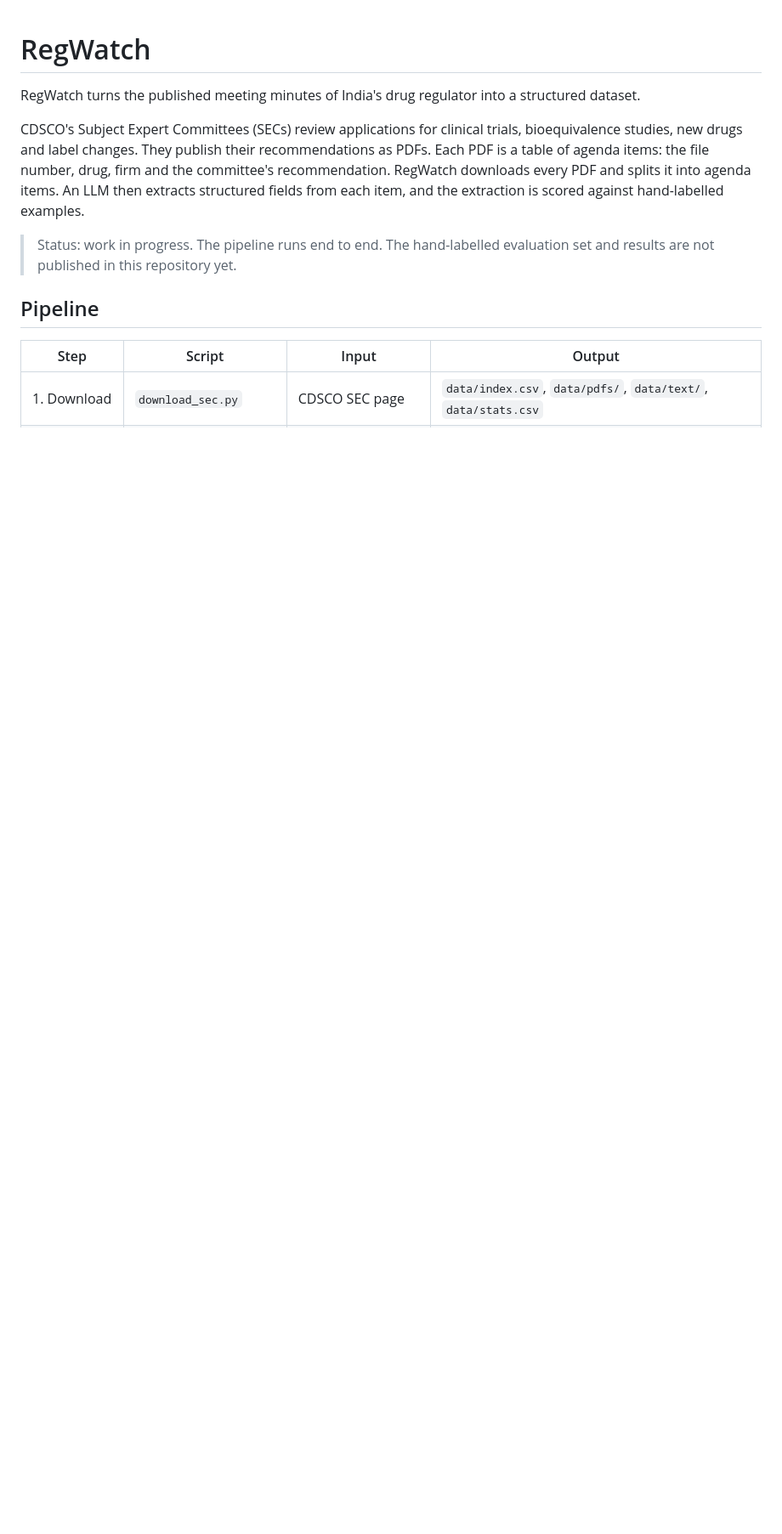
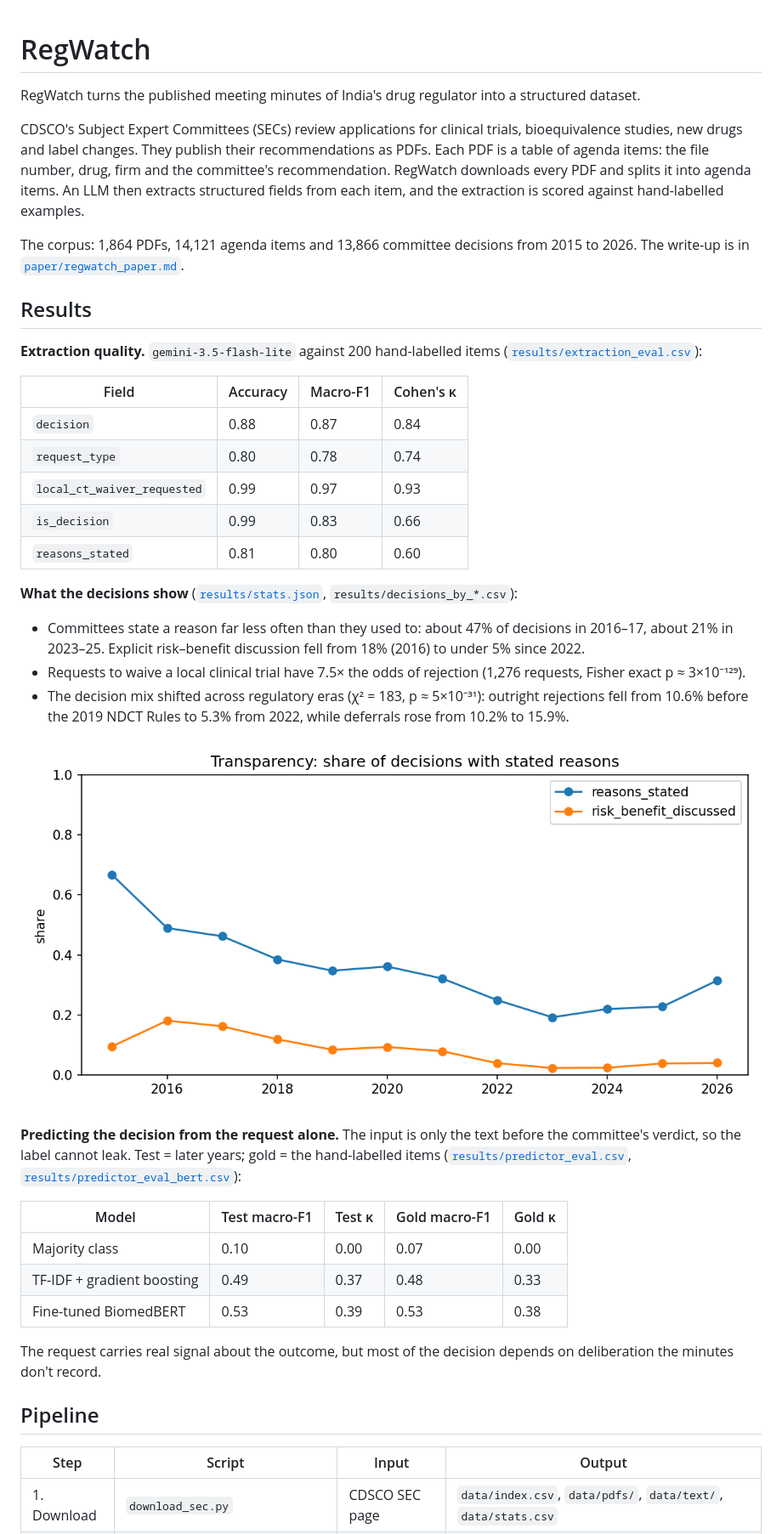
Before and after one commit to Arrav-SP/RegWatch, a Markdown page: README.md, the part around one of its changes. Shown at 85% size. Drawn GitHub-style; pictures changed too: results/transparency_by_year.png; blank space fills up the shorter version.

Commit message:
Full-corpus results; README with results, figures, labels and limitations

```diff
--- a/README.md
+++ b/README.md
@@ -8,8 +8,46 @@ of agenda items: the file number, drug, firm and the committee's recommendation.
 every PDF and splits it into agenda items. An LLM then extracts structured fields from each item,
 and the extraction is scored against hand-labelled examples.
 
-> Status: work in progress. The pipeline runs end to end. The hand-labelled evaluation set and
-> results are not published in this repository yet.
+The corpus: 1,864 PDFs, 14,121 agenda items and 13,866 committee decisions from 2015 to 2026.
+The write-up is in [`paper/regwatch_paper.md`](paper/regwatch_paper.md).
+
+## Results
+
+**Extraction quality.** `gemini-3.5-flash-lite` against 200 hand-labelled items
+([`results/extraction_eval.csv`](results/extraction_eval.csv)):
+
+| Field | Accuracy | Macro-F1 | Cohen's κ |
+|---|---|---|---|
+| `decision` | 0.88 | 0.87 | 0.84 |
+| `request_type` | 0.80 | 0.78 | 0.74 |
+| `local_ct_waiver_requested` | 0.99 | 0.97 | 0.93 |
+| `is_decision` | 0.99 | 0.83 | 0.66 |
+| `reasons_stated` | 0.81 | 0.80 | 0.60 |
+
+**What the decisions show** ([`results/stats.json`](results/stats.json), `results/decisions_by_*.csv`):
+
+- Committees state a reason far less often than they used to: about 47% of decisions in 2016–17,
+  about 21% in 2023–25. Explicit risk–benefit discussion fell from 18% (2016) to under 5% since 2022.
+- Requests to waive a local clinical trial have 7.5× the odds of rejection (1,276 requests,
+  Fisher exact p ≈ 3×10⁻¹²⁹).
+- The decision mix shifted across regulatory eras (χ² = 183, p ≈ 5×10⁻³¹): outright rejections fell
+  from 10.6% before the 2019 NDCT Rules to 5.3% from 2022, while deferrals rose from 10.2% to 15.9%.
+
+![Share of decisions with stated reasons, by year](results/transparency_by_year.png)
+
+**Predicting the decision from the request alone.** The input is only the text before the
+committee's verdict, so the label cannot leak. Test = later years; gold = the hand-labelled items
+([`results/predictor_eval.csv`](results/predictor_eval.csv),
+[`results/predictor_eval_bert.csv`](results/predictor_eval_bert.csv)):
+
+| Model | Test macro-F1 | Test κ | Gold macro-F1 | Gold κ |
+|---|---|---|---|---|
+| Majority class | 0.10 | 0.00 | 0.07 | 0.00 |
+| TF-IDF + gradient boosting | 0.49 | 0.37 | 0.48 | 0.33 |
+| Fine-tuned BiomedBERT | 0.53 | 0.39 | 0.53 | 0.38 |
+
+The request carries real signal about the outcome, but most of the decision depends on deliberation
+the minutes don't record.
 
 ## Pipeline
 
```
Also changed, not shown: other parts of README.md (+45 -9 lines), results/decisions_by_year.png, 8 other files.
